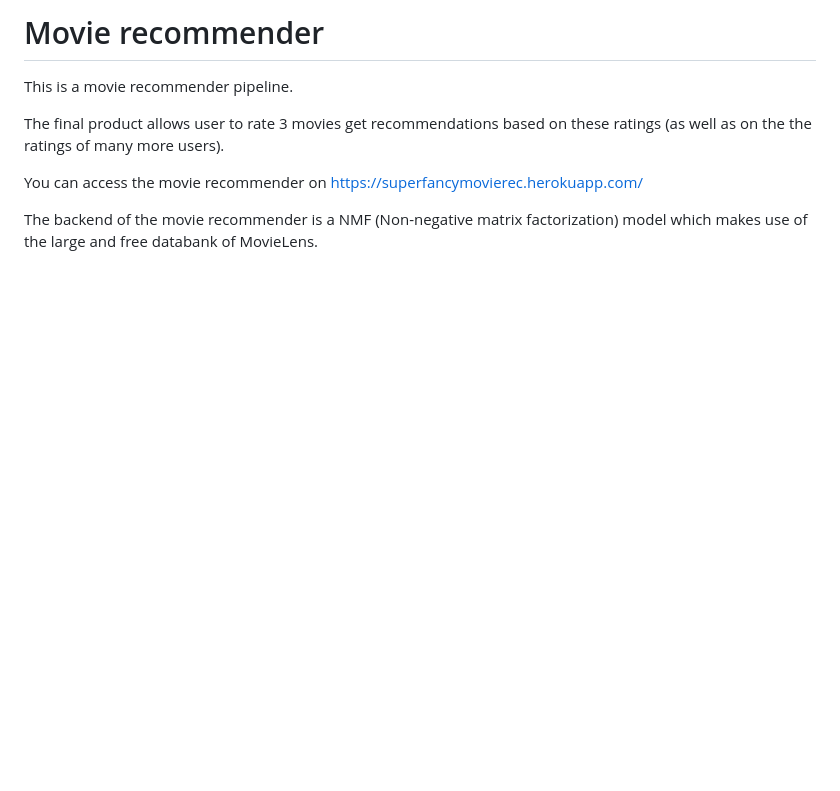
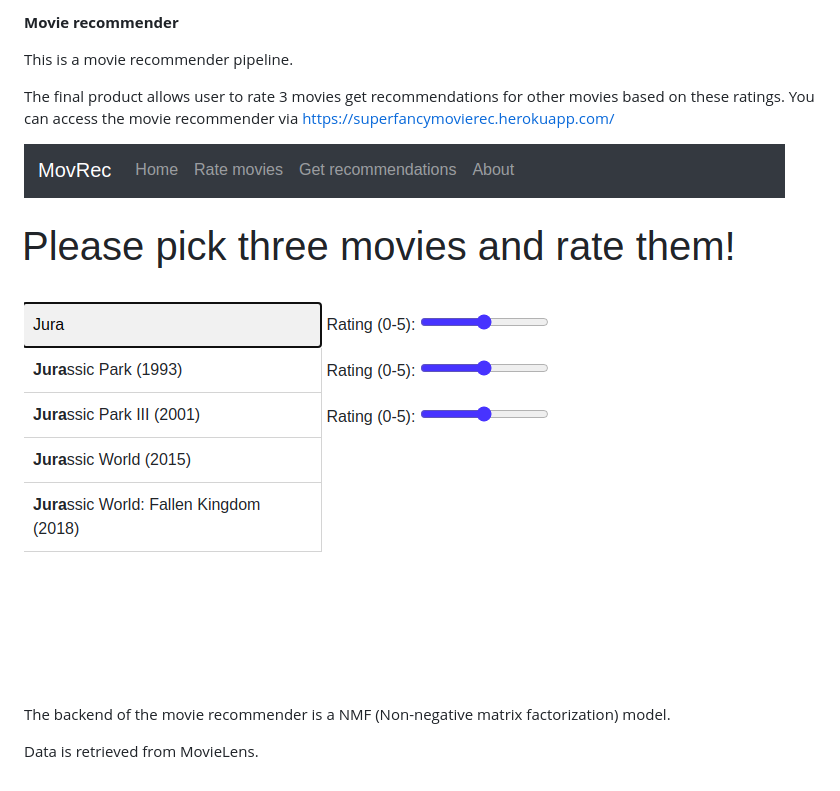
Before and after one commit to sloschert/movie_recommender, a Markdown page: README.md, the part around the change. Rendered like a GitHub page; pictures changed too: movie_rec_example.png (added); blank space fills up the shorter version.

Commit message:
adding example image and updating readme

```diff
--- a/README.md
+++ b/README.md
@@ -1,11 +1,12 @@
-# Movie recommender
+**Movie recommender**
 
 This is a movie recommender pipeline.
 
-The final product allows user to rate 3 movies get recommendations based on these ratings
-(as well as on the the ratings of many more users).
+The final product allows user to rate 3 movies get recommendations for other movies based on these ratings.
+You can access the movie recommender via https://superfancymovierec.herokuapp.com/
 
-You can access the movie recommender on https://superfancymovierec.herokuapp.com/
+![recommender example](movie_rec_example.png "Rate three movies and get recommendations")
 
-The backend of the movie recommender is a NMF (Non-negative matrix factorization) model
-which makes use of the large and free databank of MovieLens.
+The backend of the movie recommender is a NMF (Non-negative matrix factorization) model.
+
+Data is retrieved from MovieLens.
```
